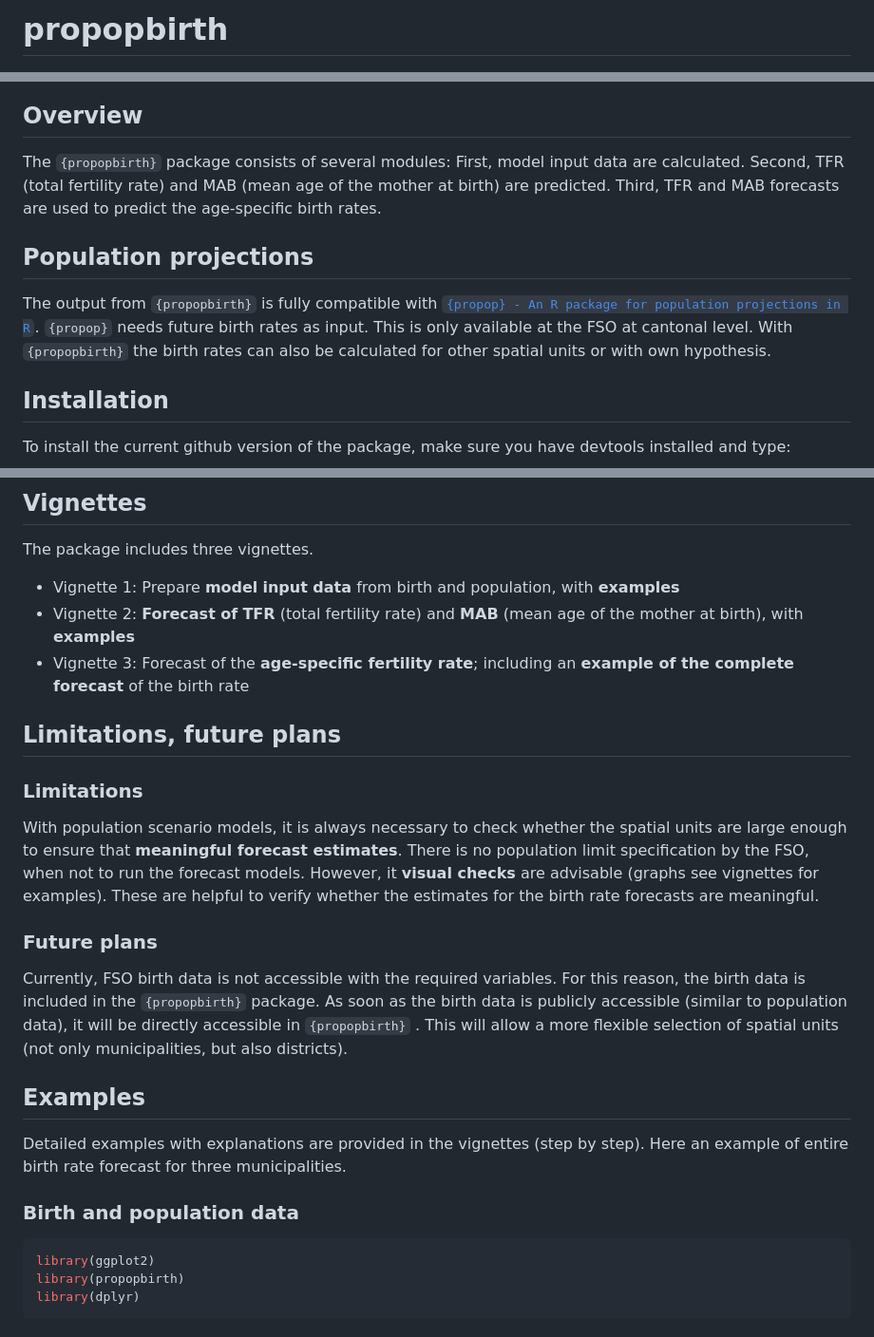
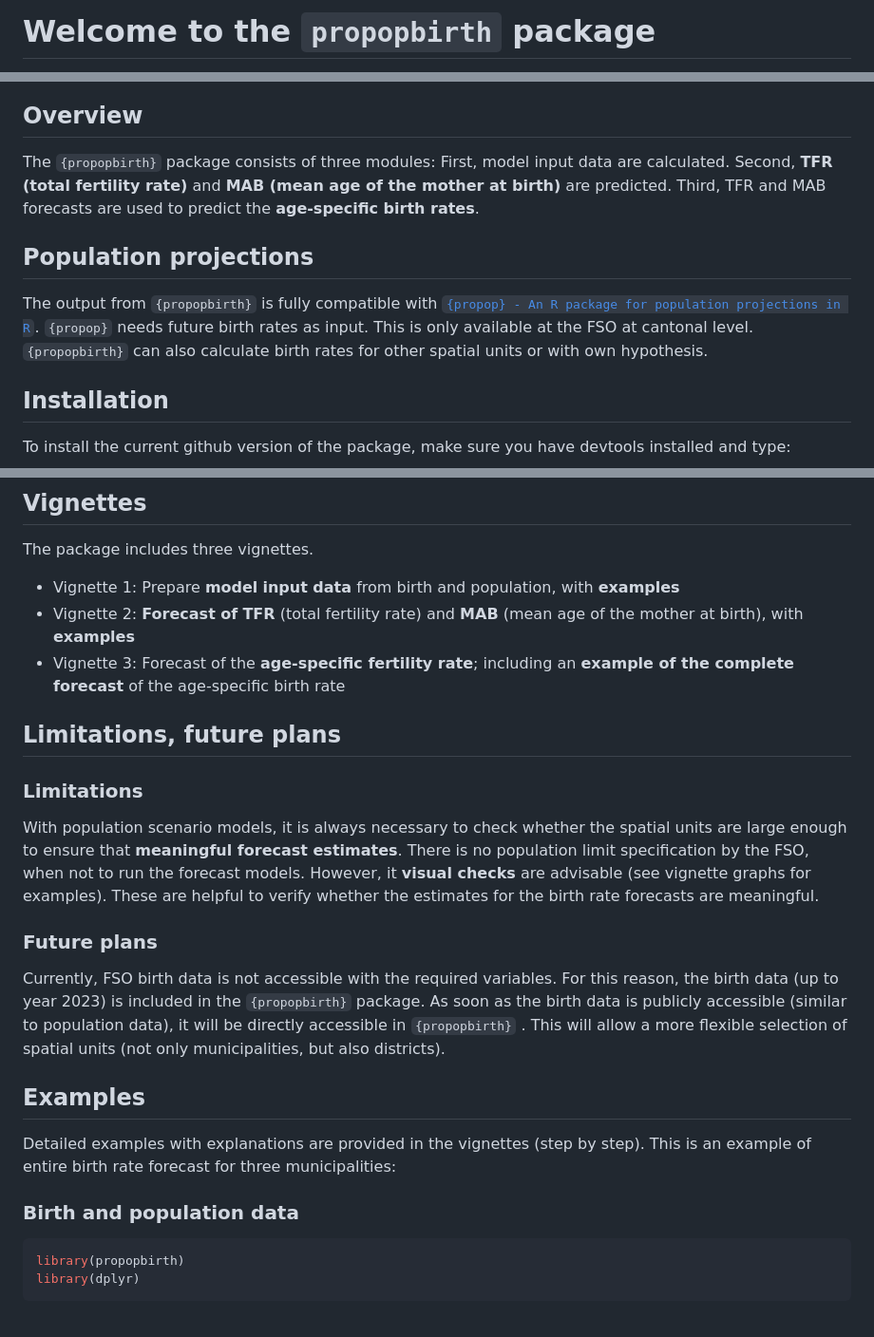
Before and after one commit to statistik-aargau/propopbirth, a Markdown page: README.md, 3 parts joined by grey strips. Shown at 95% size. GitHub-like rendering.

````diff
--- a/README.md
+++ b/README.md
@@ -1,3 +1,3 @@
-# propopbirth
+# Welcome to the `propopbirth` package
 
 Birth rate forecasts based on FSO (Federal Statistical Office)
@@ -5,10 +12,10 @@ methodology.
 
 ## Overview
 
-The `{propopbirth}` package consists of several modules: First, model
-input data are calculated. Second, TFR (total fertility rate) and MAB
-(mean age of the mother at birth) are predicted. Third, TFR and MAB
-forecasts are used to predict the age-specific birth rates.
+The `{propopbirth}` package consists of three modules: First, model
+input data are calculated. Second, **TFR (total fertility rate)** and **MAB
+(mean age of the mother at birth)** are predicted. Third, TFR and MAB
+forecasts are used to predict the **age-specific birth rates**.
 
 ## Population projections
 
@@ -16,7 +23,7 @@ The output from `{propopbirth}` is fully compatible with
 [`{propop} - An R package for population projections in R`](https://statistik-aargau.github.io/propop/index.html).
 `{propop}` needs future
 birth rates as input. This is only available at the FSO at cantonal
-level. With `{propopbirth}` the birth rates can also be calculated for
+level. `{propopbirth}` can also calculate birth rates for
 other spatial units or with own hypothesis.
 
 ## Installation
@@ -37,7 +44,7 @@ The package includes three vignettes.
 -   Vignette 2: **Forecast of** **TFR** (total fertility rate) and
     **MAB** (mean age of the mother at birth), with **examples**
 -   Vignette 3: Forecast of the **age-specific fertility rate**;
-    including an **example of the complete forecast** of the birth rate
+    including an **example of the complete forecast** of the age-specific birth rate
 
 ## Limitations, future plans
 
@@ -47,14 +54,14 @@ With population scenario models, it is always necessary to check whether
 the spatial units are large enough to ensure that **meaningful forecast
 estimates**. There is no population limit specification by the FSO, when
 not to run the forecast models. However, it **visual checks** are
-advisable (graphs see vignettes for examples). These are helpful to
+advisable (see vignette graphs for examples). These are helpful to
 verify whether the estimates for the birth rate forecasts are
 meaningful.
 
 ### Future plans
 
 Currently, FSO birth data is not accessible with the required variables.
-For this reason, the birth data is included in the `{propopbirth}`
+For this reason, the birth data (up to year 2023) is included in the `{propopbirth}`
 package. As soon as the birth data is publicly accessible (similar to
 population data), it will be directly accessible in `{propopbirth}` .
 This will allow a more flexible selection of spatial units (not only
@@ -63,13 +70,12 @@ municipalities, but also districts).
 ## Examples
 
 Detailed examples with explanations are provided in the vignettes (step
-by step). Here an example of entire birth rate forecast for three
-municipalities.
+by step). This is an example of entire birth rate forecast for three
+municipalities:
 
 ### Birth and population data
 
 ``` r
-library(ggplot2)
 library(propopbirth)
 library(dplyr)
 ```
````
Also changed, not shown: other parts of README.md (+8 -1 lines).
